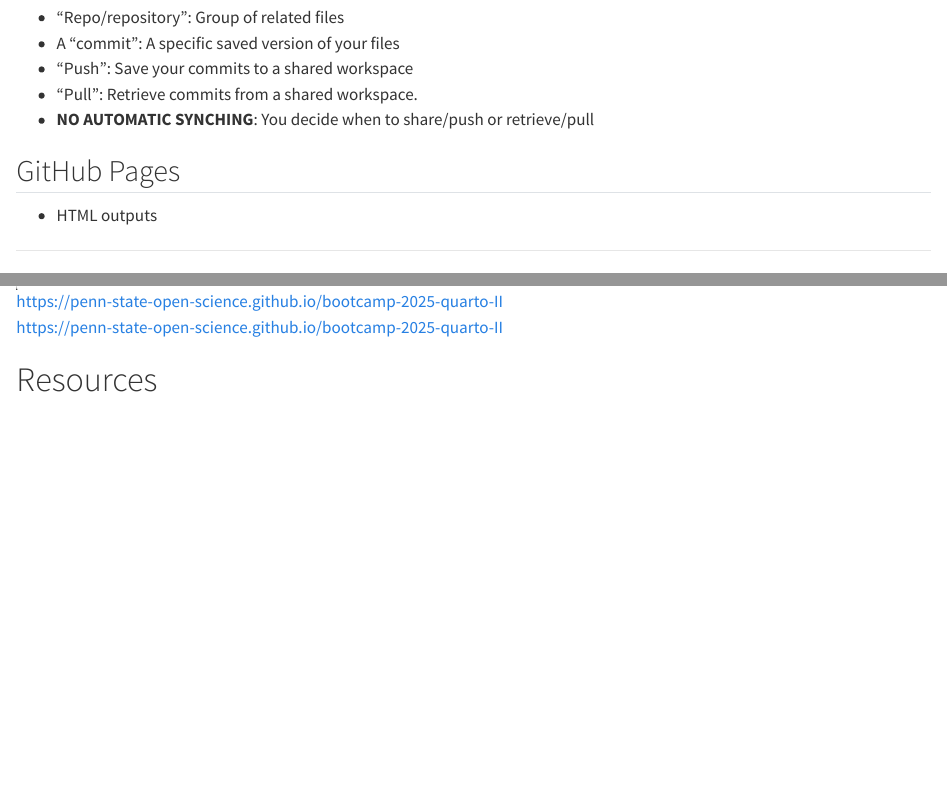
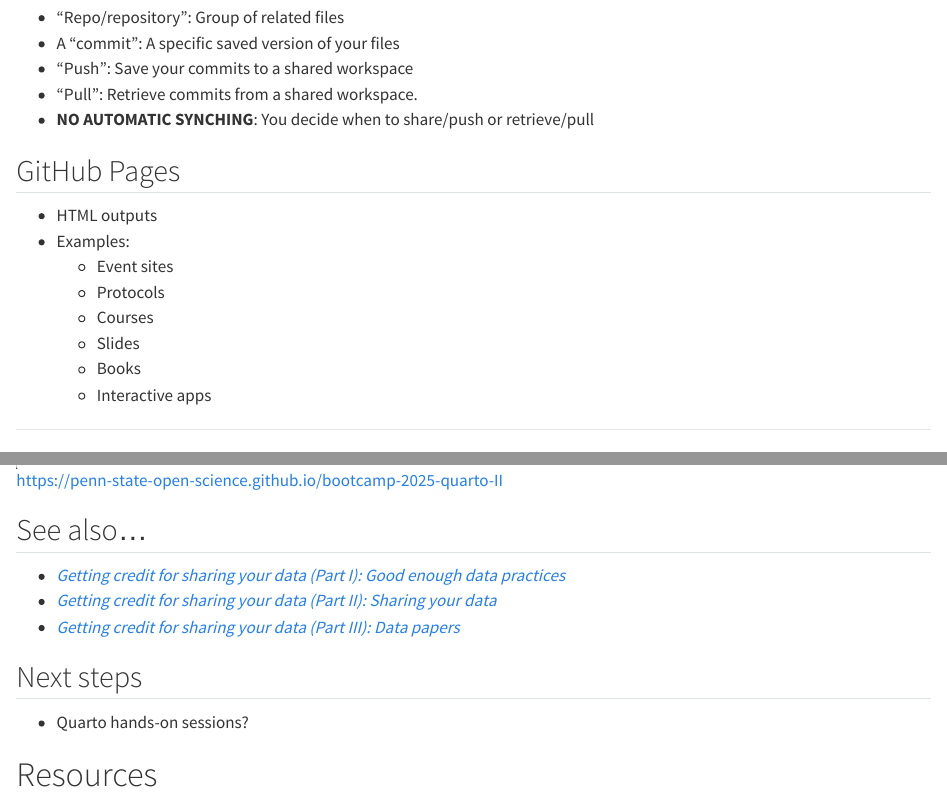
Before and after one commit to penn-state-open-science/bootcamp-2025-quarto-II, a Quarto document (index.qmd): the page in a window 1100 px wide, from 3220 px down, and a second part further down, joined at a grey line. Rendered offline with R 4.5, knitr and Pandoc in place of Quarto, with nearby package versions.

Commit message:
Add external links; modify _metadata.yml to show external link icons.

```diff
--- a/_metadata.yml
+++ b/_metadata.yml
@@ -12,6 +12,8 @@ format:
     chalkboard: true
     mainfont: roboto
     theme: [default, include/css/psu.sass]
+    link-external-icon: true
+    citations-hover: false
   pptx: default
 knitr:
   opts_chunk:
--- a/index.qmd
+++ b/index.qmd
@@ -68,6 +68,13 @@ date: 2025-08-14
 ## GitHub Pages
 
 - HTML outputs
+- Examples:
+  - Event sites
+  - Protocols
+  - Courses
+  - Slides
+  - Books
+  - Interactive apps
 
 ---
 
@@ -85,6 +92,14 @@ date: 2025-08-14
 
 ![https://penn-state-open-science.github.io/bootcamp-2025-quarto-II](include/img/rendered-site-on-github.png)
 
-https://penn-state-open-science.github.io/bootcamp-2025-quarto-II
+## See also...
+
+- [*Getting credit for sharing your data (Part I): Good enough data practices*](https://penn-state-open-science.github.io/bootcamp-2025/sessions.html#getting-credit-for-sharing-your-data-part-i-good-enough-data-practices)
+- [*Getting credit for sharing your data (Part II): Sharing your data*](https://penn-state-open-science.github.io/bootcamp-2025/sessions.html#getting-credit-for-sharing-your-data-part-ii-sharing-your-data)
+- [*Getting credit for sharing your data (Part III): Data papers*](https://penn-state-open-science.github.io/bootcamp-2025/sessions.html#getting-credit-for-sharing-your-data-part-iii-data-papers)
+
+## Next steps
+
+- Quarto hands-on sessions?
 
 # Resources
```
Also changed, not shown: index.html, 1 other file.
